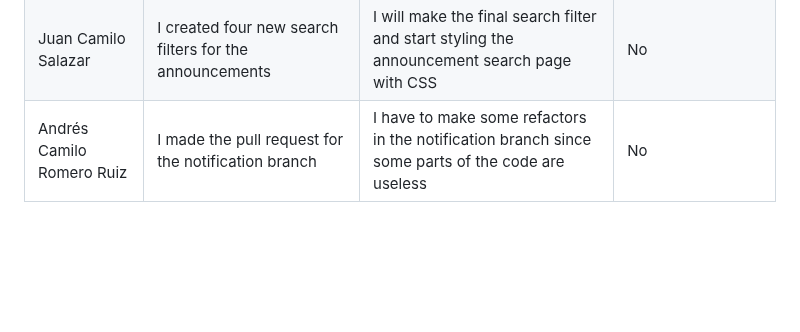
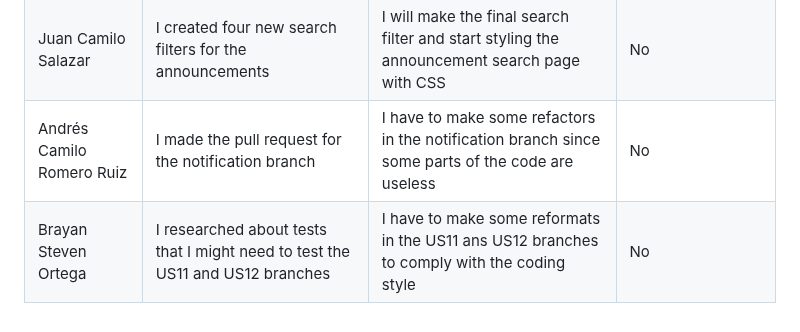
Before and after one commit to Camilin1904/ScholarshipManagement, a Markdown page: Dailies.md, the part around the change. Rendered like a GitHub page; blank space fills up the shorter version.

Commit message:
Document dailies 12/10/2023 Brayan Ortega

```diff
--- a/Dailies.md
+++ b/Dailies.md
@@ -201,3 +201,4 @@ Good morning, good evening and good night.
 | Camilo Carmona Valencia | I had an important assignment, therefore I was unable to finish US2 | I will finish US2 | No |
 | Juan Camilo Salazar | I created four new search filters for the announcements| I will make the final search filter and start styling the announcement search page with CSS | No |
 | Andrés Camilo Romero Ruiz | I made the pull request for the notification branch | I have to make some refactors in the notification branch since some parts of the code are useless| No |
+| Brayan Steven Ortega | I researched about tests that I might need to test the US11 and US12 branches | I have to make some reformats in the US11 ans US12 branches to comply with the coding style | No |
```
